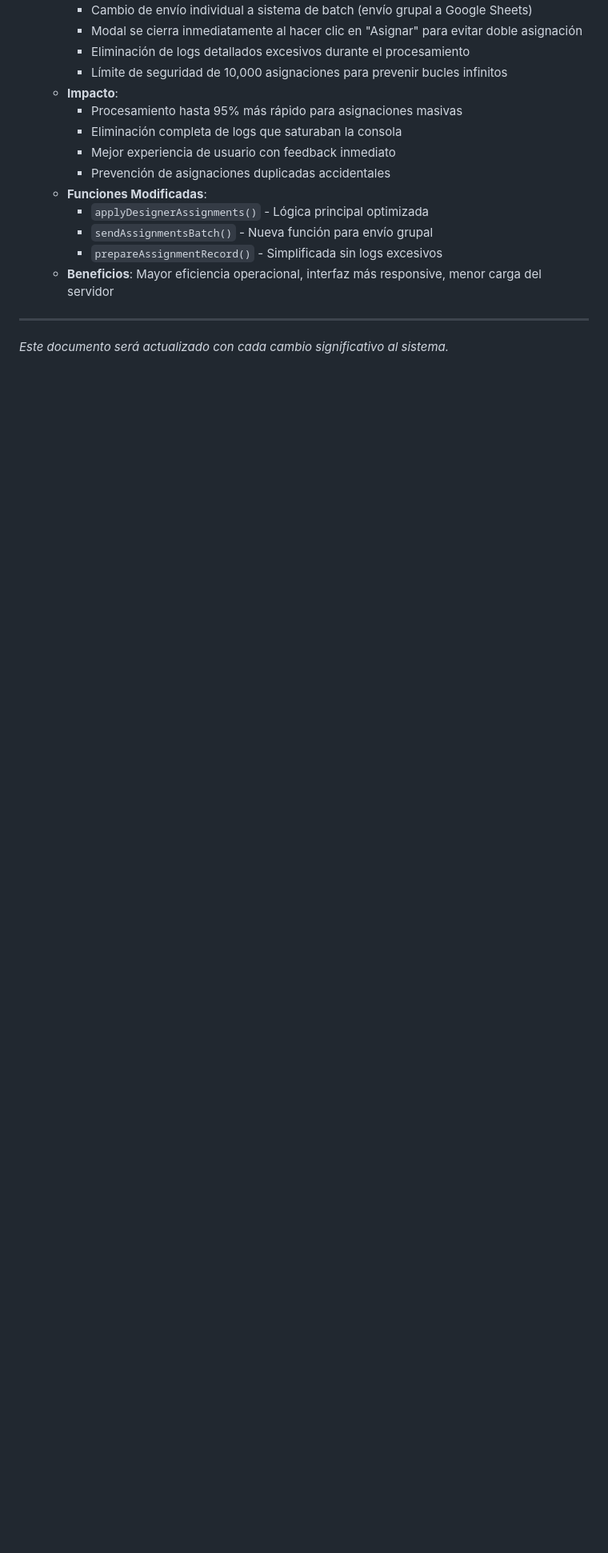
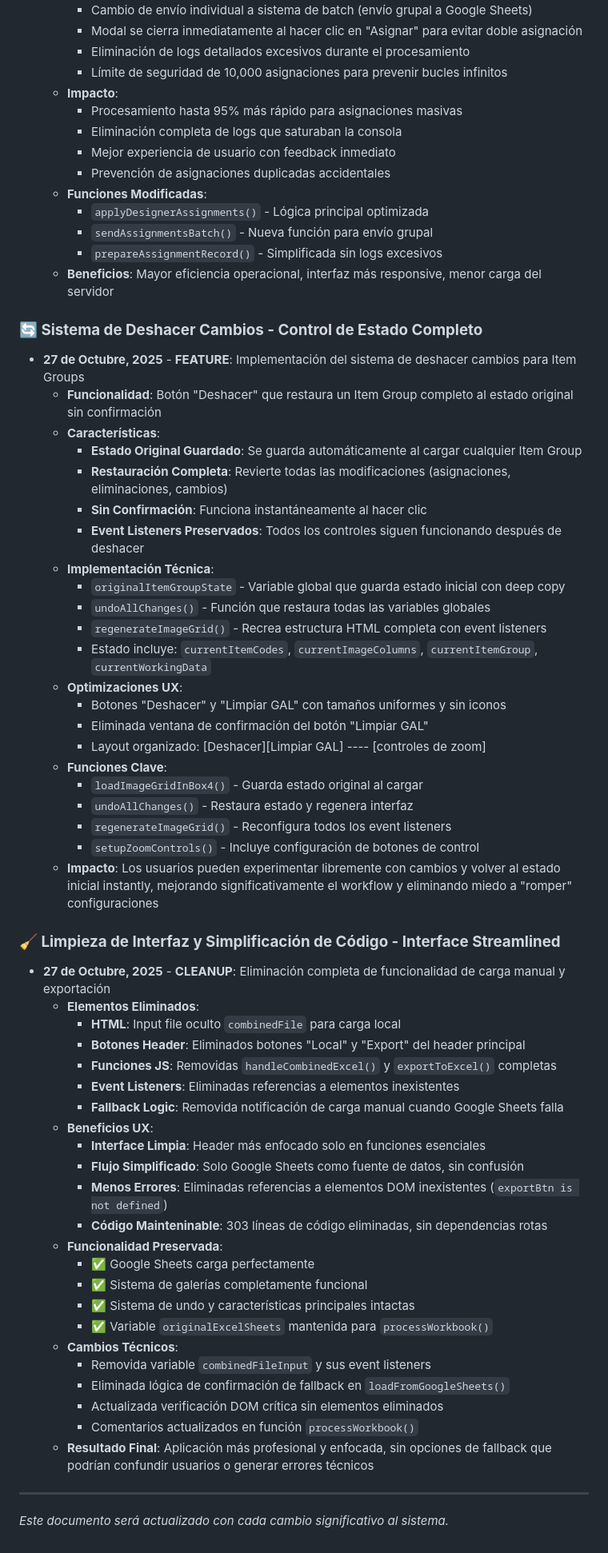
Before and after one commit to welcome-to-diegoland/vis-web, a Markdown page: DOCUMENTATION.md, the part around the change printed below. Shown: that part at 80% size. Drawn GitHub-style; blank space fills up the shorter version.

Commit message:
📝 DOCS: Documentación actualizada con limpieza de interfaz
Descripción: limpieza de botones del header y funciones de excel

- 📋 Agregada sección 'Limpieza de Interfaz y Simplificación de Código'
- 🗑️ Documentados elementos eliminados: input file, botones Local/Export, funciones JS
- ✅ Beneficios UX listados: interface limpia, flujo simplificado, menos errores
- 🔧 Cambios técnicos detallados: 303 líneas removidas, referencias DOM corregidas
- 📈 Versión actualizada a 1.2
- 🎯 Resultado: aplicación más profesional y enfocada

```diff
--- a/DOCUMENTATION.md
+++ b/DOCUMENTATION.md
@@ -591,6 +592,55 @@ Cuando el usuario escriba: **"📝 DOCS: Ya está listo, agrega a documentación
     - `prepareAssignmentRecord()` - Simplificada sin logs excesivos
   - **Beneficios**: Mayor eficiencia operacional, interfaz más responsive, menor carga del servidor
 
+### **🔄 Sistema de Deshacer Cambios - Control de Estado Completo**
+- **27 de Octubre, 2025** - **FEATURE**: Implementación del sistema de deshacer cambios para Item Groups
+  - **Funcionalidad**: Botón "Deshacer" que restaura un Item Group completo al estado original sin confirmación
+  - **Características**:
+    - **Estado Original Guardado**: Se guarda automáticamente al cargar cualquier Item Group
+    - **Restauración Completa**: Revierte todas las modificaciones (asignaciones, eliminaciones, cambios)
+    - **Sin Confirmación**: Funciona instantáneamente al hacer clic
+    - **Event Listeners Preservados**: Todos los controles siguen funcionando después de deshacer
+  - **Implementación Técnica**:
+    - `originalItemGroupState` - Variable global que guarda estado inicial con deep copy
+    - `undoAllChanges()` - Función que restaura todas las variables globales
+    - `regenerateImageGrid()` - Recrea estructura HTML completa con event listeners
+    - Estado incluye: `currentItemCodes`, `currentImageColumns`, `currentItemGroup`, `currentWorkingData`
+  - **Optimizaciones UX**:
+    - Botones "Deshacer" y "Limpiar GAL" con tamaños uniformes y sin iconos
+    - Eliminada ventana de confirmación del botón "Limpiar GAL"
+    - Layout organizado: [Deshacer][Limpiar GAL] ---- [controles de zoom]
+  - **Funciones Clave**:
+    - `loadImageGridInBox4()` - Guarda estado original al cargar
+    - `undoAllChanges()` - Restaura estado y regenera interfaz
+    - `regenerateImageGrid()` - Reconfigura todos los event listeners
+    - `setupZoomControls()` - Incluye configuración de botones de control
+  - **Impacto**: Los usuarios pueden experimentar libremente con cambios y volver al estado inicial instantly, mejorando significativamente el workflow y eliminando miedo a "romper" configuraciones
+
+### **🧹 Limpieza de Interfaz y Simplificación de Código - Interface Streamlined**
+- **27 de Octubre, 2025** - **CLEANUP**: Eliminación completa de funcionalidad de carga manual y exportación
+  - **Elementos Eliminados**:
+    - **HTML**: Input file oculto `combinedFile` para carga local
+    - **Botones Header**: Eliminados botones "Local" y "Export" del header principal
+    - **Funciones JS**: Removidas `handleCombinedExcel()` y `exportToExcel()` completas
+    - **Event Listeners**: Eliminadas referencias a elementos inexistentes
+    - **Fallback Logic**: Removida notificación de carga manual cuando Google Sheets falla
+  - **Beneficios UX**:
+    - **Interface Limpia**: Header más enfocado solo en funciones esenciales
+    - **Flujo Simplificado**: Solo Google Sheets como fuente de datos, sin confusión
+    - **Menos Errores**: Eliminadas referencias a elementos DOM inexistentes (`exportBtn is not defined`)
+    - **Código Mainteninable**: 303 líneas de código eliminadas, sin dependencias rotas
+  - **Funcionalidad Preservada**:
+    - ✅ Google Sheets carga perfectamente
+    - ✅ Sistema de galerías completamente funcional
+    - ✅ Sistema de undo y características principales intactas
+    - ✅ Variable `originalExcelSheets` mantenida para `processWorkbook()`
+  - **Cambios Técnicos**:
+    - Removida variable `combinedFileInput` y sus event listeners
+    - Eliminada lógica de confirmación de fallback en `loadFromGoogleSheets()`
+    - Actualizada verificación DOM crítica sin elementos eliminados
+    - Comentarios actualizados en función `processWorkbook()`
+  - **Resultado Final**: Aplicación más profesional y enfocada, sin opciones de fallback que podrían confundir usuarios o generar errores técnicos
+
 ---
 
 *Este documento será actualizado con cada cambio significativo al sistema.*
```
Also changed, not shown: other parts of DOCUMENTATION.md (+2 -1 lines).
